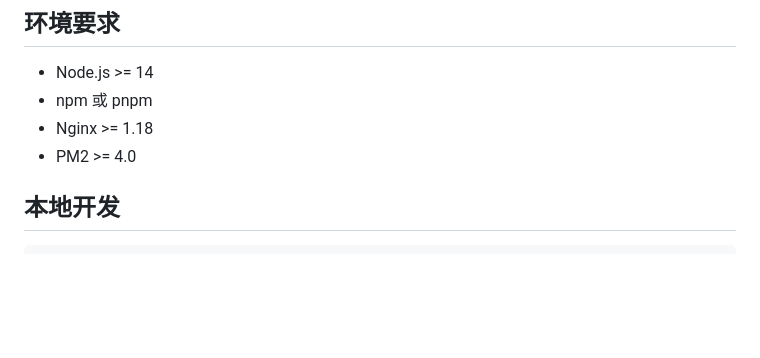
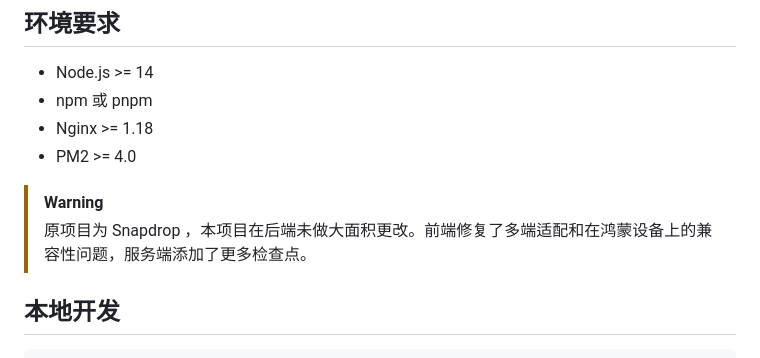
Before and after one commit to VilinkoStudio/VilinkoShare-WebRTC, a Markdown page: README.md, the part around the change. GitHub-like rendering; blank space fills up the shorter version.

```diff
--- a/README.md
+++ b/README.md
@@ -6,6 +6,10 @@
 - npm 或 pnpm
 - Nginx >= 1.18
 - PM2 >= 4.0
+
+> [!WARNING]
+> 原项目为 Snapdrop ，本项目在后端未做大面积更改。前端修复了多端适配和在鸿蒙设备上的兼容性问题，服务端添加了更多检查点。
+
 
 ## 本地开发
 
```
